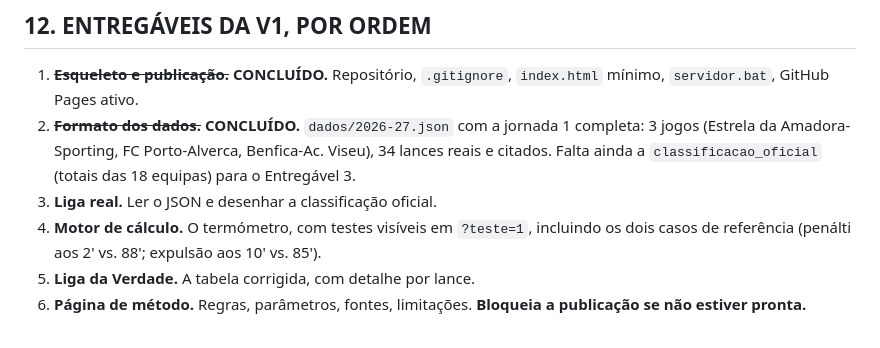
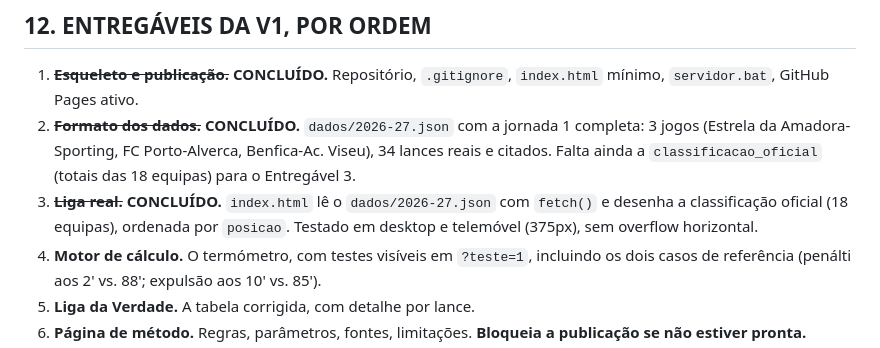
Before and after one commit to jaerix-labs/liga-da-verdade, a Markdown page: CLAUDE.md, the part around the change. Rendered like a GitHub page.

Commit message:
Marca Entregável 3 como concluído

```diff
--- a/CLAUDE.md
+++ b/CLAUDE.md
@@ -421,7 +421,9 @@ Todas em **2026-08-13**, salvo indicação.
    jornada 1 completa: 3 jogos (Estrela da Amadora-Sporting, FC Porto-Alverca,
    Benfica-Ac. Viseu), 34 lances reais e citados. Falta ainda a
    `classificacao_oficial` (totais das 18 equipas) para o Entregável 3.
-3. **Liga real.** Ler o JSON e desenhar a classificação oficial.
+3. ~~**Liga real.**~~ **CONCLUÍDO.** `index.html` lê o `dados/2026-27.json`
+   com `fetch()` e desenha a classificação oficial (18 equipas), ordenada por
+   `posicao`. Testado em desktop e telemóvel (375px), sem overflow horizontal.
 4. **Motor de cálculo.** O termómetro, com testes visíveis em `?teste=1`,
    incluindo os dois casos de referência (penálti aos 2' vs. 88'; expulsão aos
    10' vs. 85').
```
